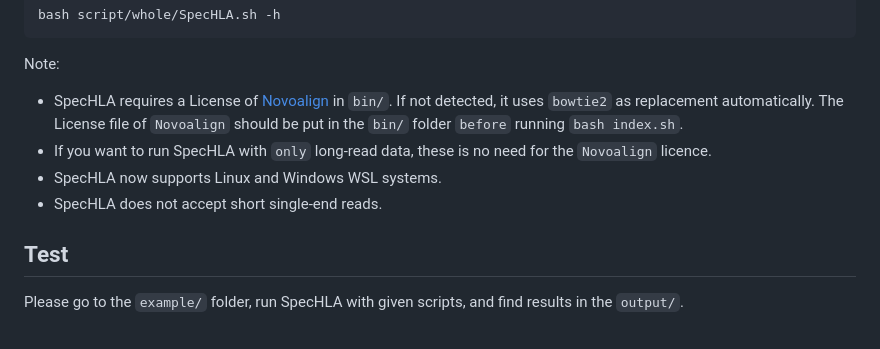
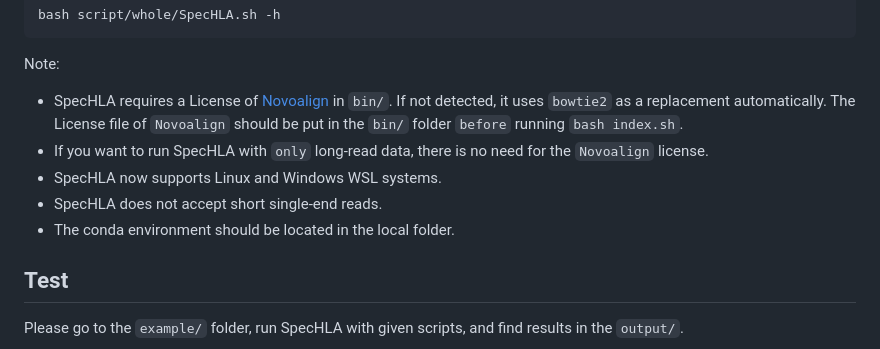
Before and after one commit to deepomicslab/SpecHLA, a Markdown page: README.MD, the part around the change. Drawn GitHub-style.

```diff
--- a/README.MD
+++ b/README.MD
@@ -24,11 +24,12 @@ bash script/whole/SpecHLA.sh -h
 
 Note:
 
-- SpecHLA requires a License of [Novoalign](https://www.novocraft.com/buy-now/) in `bin/`. If not detected, it uses `bowtie2` as replacement automatically.
+- SpecHLA requires a License of [Novoalign](https://www.novocraft.com/buy-now/) in `bin/`. If not detected, it uses `bowtie2` as a replacement automatically.
 The License file of `Novoalign` should be put in the `bin/` folder `before` running `bash index.sh`.
-- If you want to run SpecHLA with `only` long-read data, these is no need for the `Novoalign` licence.
+- If you want to run SpecHLA with `only` long-read data, there is no need for the `Novoalign` license.
 - SpecHLA now supports Linux and Windows WSL systems.
 - SpecHLA does not accept short single-end reads.
+- The conda environment should be located in the local folder.
 
 
 ## Test
```
